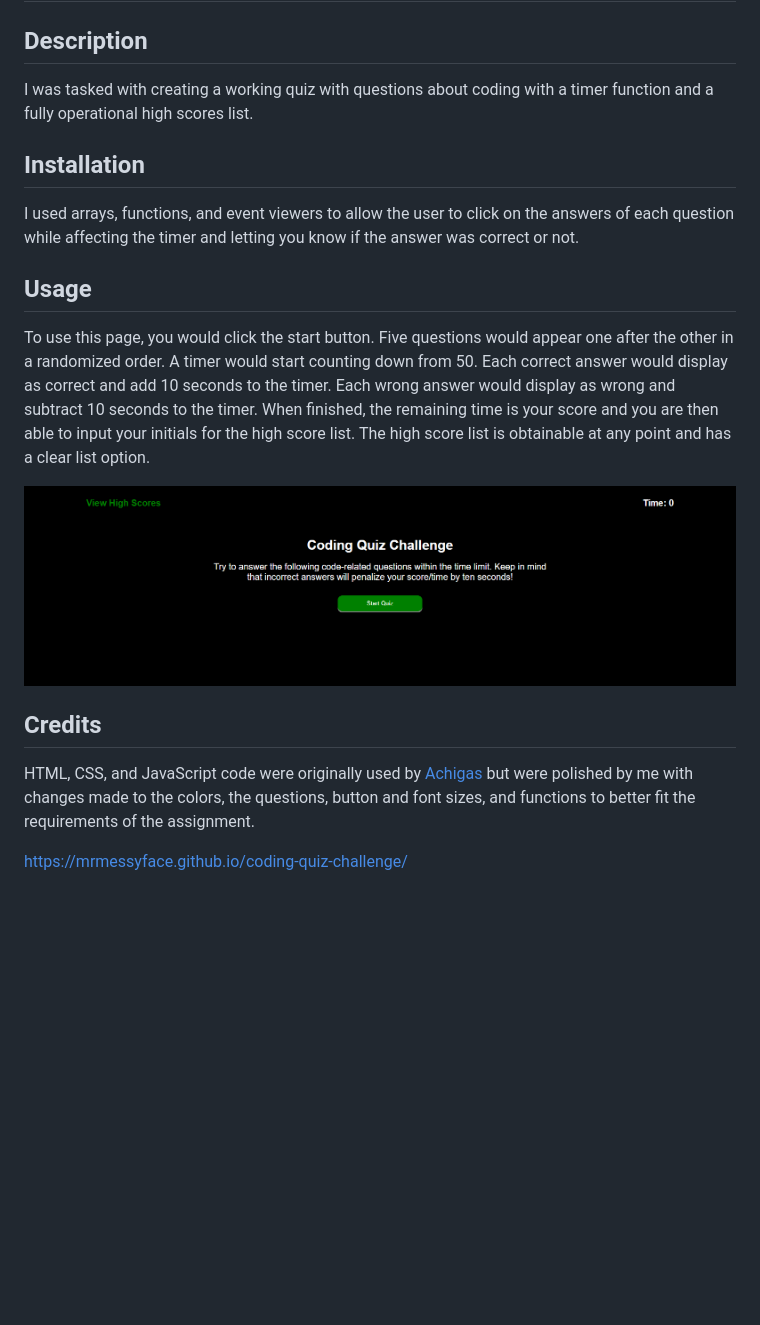
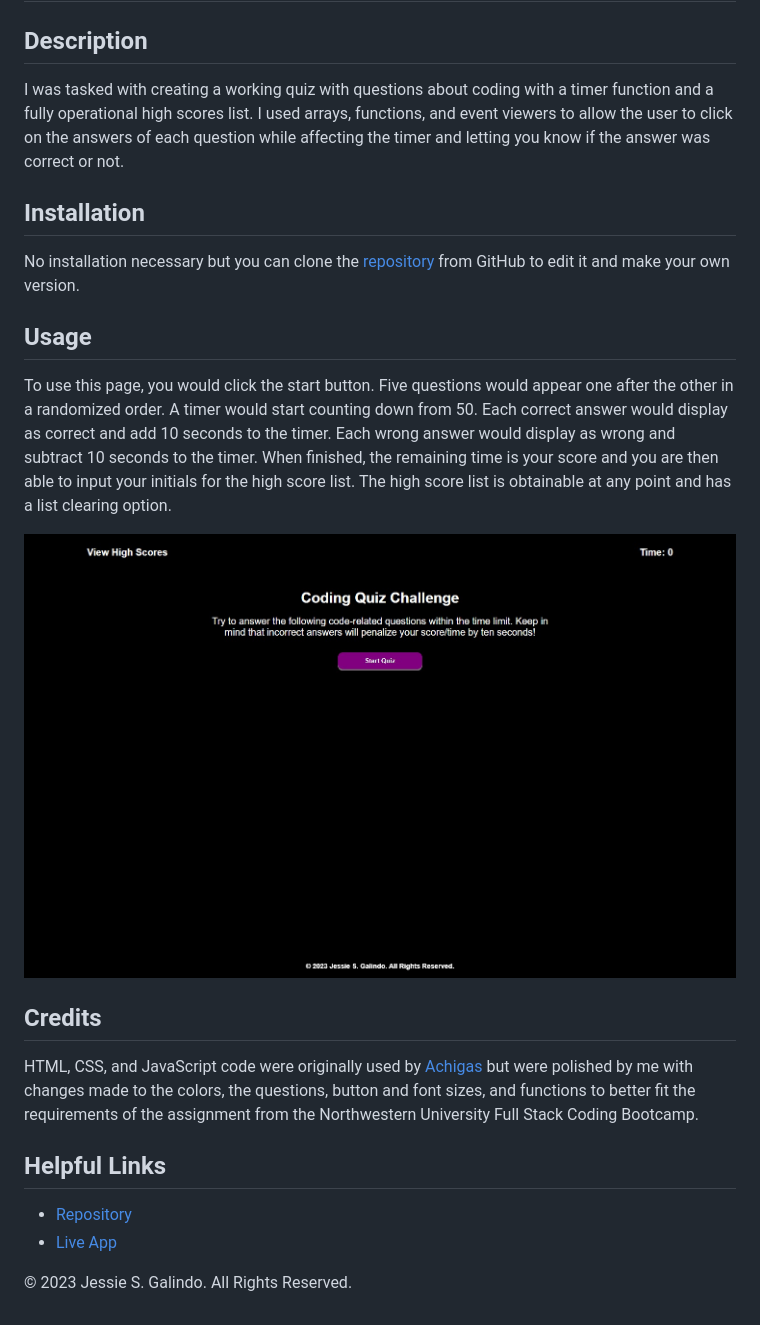
Before and after one commit to MrMessyFace/04-coding-quiz-challenge, a Markdown page: README.md, the part around the change. Drawn GitHub-style; pictures changed too: assets/images/coding-quiz-challenge-screenshot.jpg (added), assets/images/mrmessyface.github.io_04-coding-quiz-challenge_.png (deleted); blank space fills up the shorter version.

```diff
--- a/README.md
+++ b/README.md
@@ -2,20 +2,25 @@
 
 ## Description
 
-I was tasked with creating a working quiz with questions about coding with a timer function and a fully operational high scores list.
+I was tasked with creating a working quiz with questions about coding with a timer function and a fully operational high scores list. I used arrays, functions, and event viewers to allow the user to click on the answers of each question while affecting the timer and letting you know if the answer was correct or not.
 
 ## Installation
 
-I used arrays, functions, and event viewers to allow the user to click on the answers of each question while affecting the timer and letting you know if the answer was correct or not.
+No installation necessary but you can clone the [repository](https://github.com/MrMessyFace/coding-quiz-challenge) from GitHub to edit it and make your own version.
 
 ## Usage
 
-To use this page, you would click the start button. Five questions would appear one after the other in a randomized order. A timer would start counting down from 50. Each correct answer would display as correct and add 10 seconds to the timer. Each wrong answer would display as wrong and subtract 10 seconds to the timer. When finished, the remaining time is your score and you are then able to input your initials for the high score list. The high score list is obtainable at any point and has a clear list option.
+To use this page, you would click the start button. Five questions would appear one after the other in a randomized order. A timer would start counting down from 50. Each correct answer would display as correct and add 10 seconds to the timer. Each wrong answer would display as wrong and subtract 10 seconds to the timer. When finished, the remaining time is your score and you are then able to input your initials for the high score list. The high score list is obtainable at any point and has a list clearing option.
 
-![Screenshot](assets/images/mrmessyface.github.io_04-coding-quiz-challenge_.png)
+![Screenshot](assets/images/coding-quiz-challenge-screenshot.jpg)
 
 ## Credits
 
-HTML, CSS, and JavaScript code were originally used by [Achigas](https://github.com/Achigas/CodeQuiz-Challenge4) but were polished by me with changes made to the colors, the questions, button and font sizes, and functions to better fit the requirements of the assignment.
+HTML, CSS, and JavaScript code were originally used by [Achigas](https://github.com/Achigas/CodeQuiz-Challenge4) but were polished by me with changes made to the colors, the questions, button and font sizes, and functions to better fit the requirements of the assignment from the Northwestern University Full Stack Coding Bootcamp.
 
-https://mrmessyface.github.io/coding-quiz-challenge/
+## Helpful Links
+
+- [Repository](https://github.com/MrMessyFace/coding-quiz-challenge)
+- [Live App](https://mrmessyface.github.io/coding-quiz-challenge/)
+
+&copy; 2023 Jessie S. Galindo. All Rights Reserved.
```
Also changed, not shown: 3 other files.
